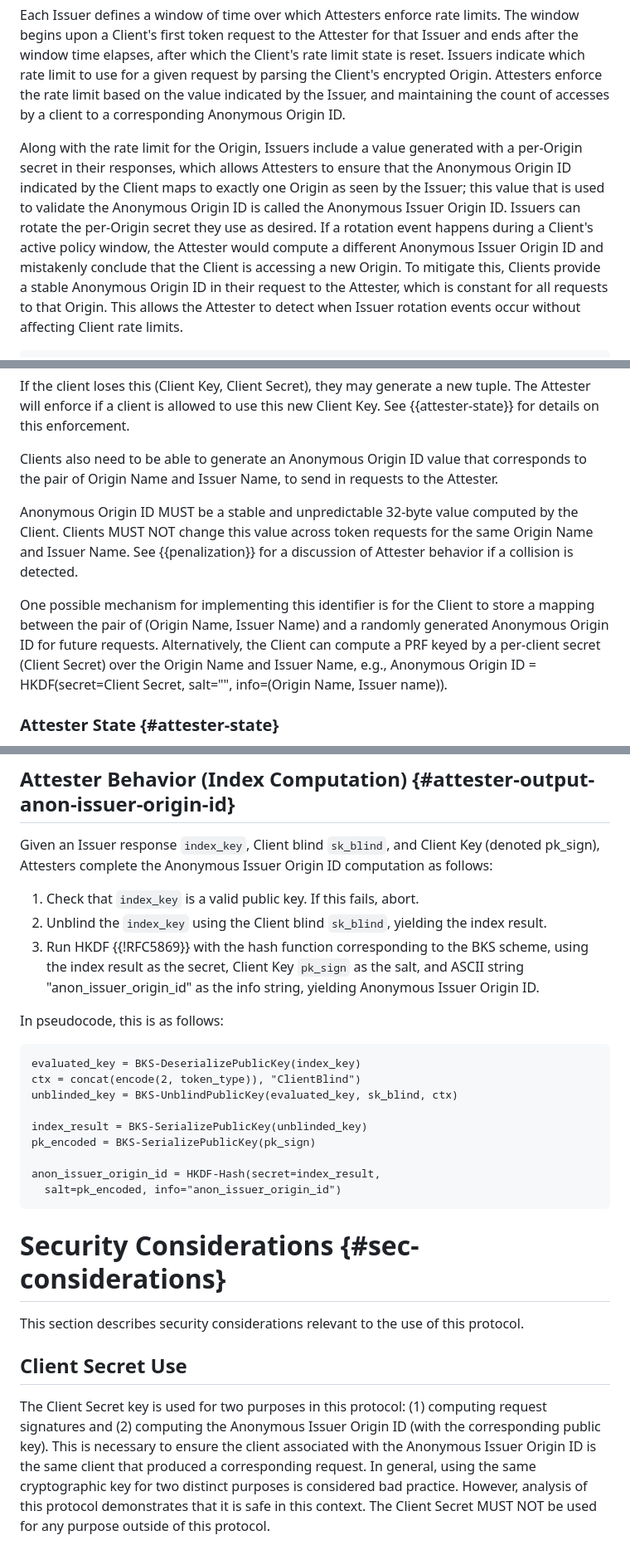
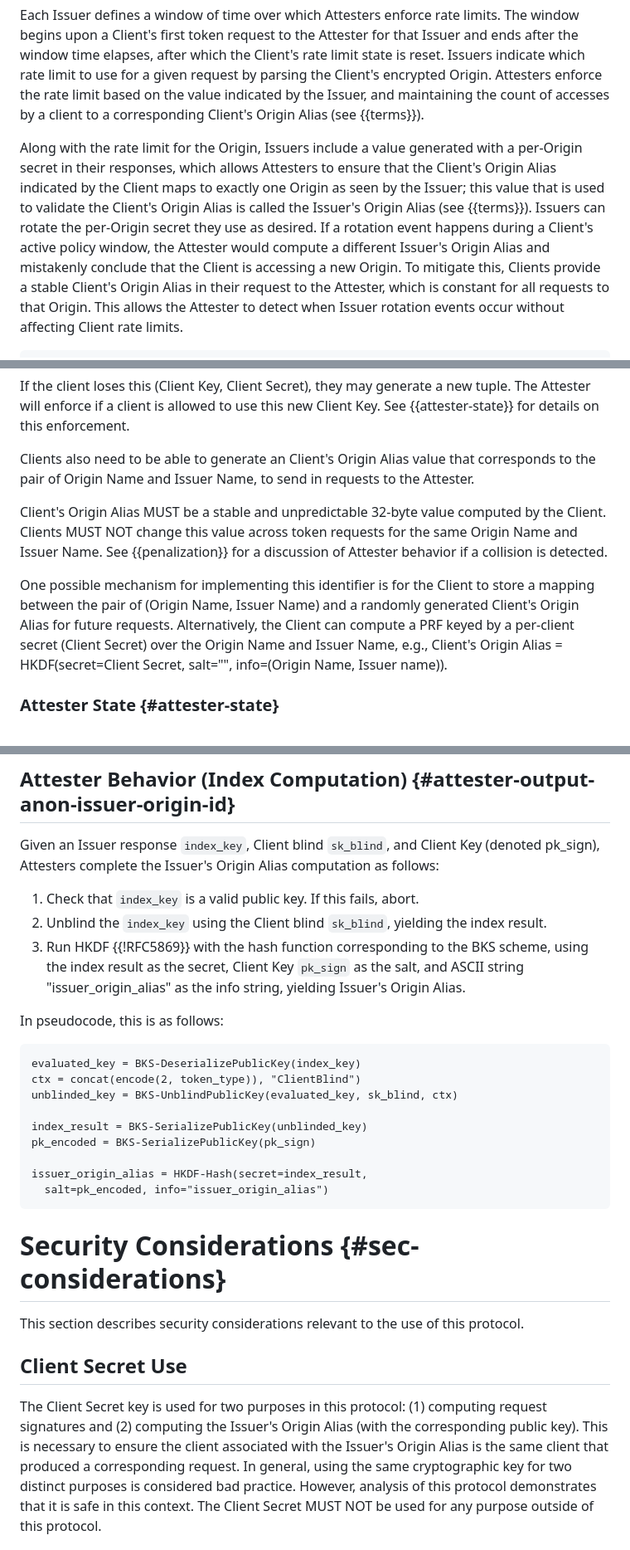
Before and after one commit to ietf-wg-privacypass/draft-ietf-privacypass-rate-limit-tokens, a Markdown page: draft-ietf-privacypass-rate-limit-tokens.md, 3 parts joined by grey strips. Shown at 83% size. GitHub-like rendering.

Commit message:
Rename Anonymous Origin IDs

```diff
--- a/draft-ietf-privacypass-rate-limit-tokens.md
+++ b/draft-ietf-privacypass-rate-limit-tokens.md
@@ -238,17 +238,17 @@ Issuer and ends after the window time elapses, after which the Client's rate lim
 state is reset. Issuers indicate which rate limit to use for a given request by
 parsing the Client's encrypted Origin. Attesters enforce the rate limit based
 on the value indicated by the Issuer, and maintaining the count of accesses
-by a client to a corresponding Anonymous Origin ID.
+by a client to a corresponding Client's Origin Alias (see {{terms}}).
 
 Along with the rate limit for the Origin, Issuers include a value generated
 with a per-Origin secret in their responses, which allows Attesters to ensure
-that the Anonymous Origin ID indicated by the Client maps to exactly one Origin
-as seen by the Issuer; this value that is used to validate the Anonymous Origin ID
-is called the Anonymous Issuer Origin ID. Issuers can rotate the per-Origin secret
+that the Client's Origin Alias indicated by the Client maps to exactly one Origin
+as seen by the Issuer; this value that is used to validate the Client's Origin Alias
+is called the Issuer's Origin Alias (see {{terms}}). Issuers can rotate the per-Origin secret
 they use as desired. If a rotation event happens during a Client's active policy
-window, the Attester would compute a different Anonymous Issuer Origin ID and
+window, the Attester would compute a different Issuer's Origin Alias and
 mistakenly conclude that the Client is accessing a new Origin. To mitigate this,
-Clients provide a stable Anonymous Origin ID in their request to the Attester,
+Clients provide a stable Client's Origin Alias in their request to the Attester,
 which is constant for all requests to that Origin. This allows the Attester to
 detect when Issuer rotation events occur without affecting Client rate limits.
 
@@ -553,18 +553,18 @@ If the client loses this (Client Key, Client Secret), they may generate a new tu
 Attester will enforce if a client is allowed to use this new Client Key. See {{attester-state}}
 for details on this enforcement.
 
-Clients also need to be able to generate an Anonymous Origin ID value that corresponds
+Clients also need to be able to generate an Client's Origin Alias value that corresponds
 to the pair of Origin Name and Issuer Name, to send in requests to the Attester.
 
-Anonymous Origin ID MUST be a stable and unpredictable 32-byte value computed by the Client.
+Client's Origin Alias MUST be a stable and unpredictable 32-byte value computed by the Client.
 Clients MUST NOT change this value across token requests for the same Origin Name and Issuer
 Name. See {{penalization}} for a discussion of Attester behavior if a collision is detected.
 
 One possible mechanism for implementing this identifier is for the Client to store a mapping
-between the pair of (Origin Name, Issuer Name) and a randomly generated Anonymous Origin ID
+between the pair of (Origin Name, Issuer Name) and a randomly generated Client's Origin Alias
 for future requests. Alternatively, the Client can compute a PRF keyed by a per-client secret
 (Client Secret) over the Origin Name and Issuer Name, e.g.,
-Anonymous Origin ID = HKDF(secret=Client Secret, salt="", info=(Origin Name, Issuer name)).
+Client's Origin Alias = HKDF(secret=Client Secret, salt="", info=(Origin Name, Issuer name)).
 
 ### Attester State {#attester-state}
 
@@ -1313,13 +1313,13 @@ index_key = BKS-SerializePublicKey(evaluated_key)
 ## Attester Behavior (Index Computation) {#attester-output-anon-issuer-origin-id}
 
 Given an Issuer response `index_key`, Client blind `sk_blind`, and Client
-Key (denoted pk_sign), Attesters complete the Anonymous Issuer Origin ID computation as follows:
+Key (denoted pk_sign), Attesters complete the Issuer's Origin Alias computation as follows:
 
 1. Check that `index_key` is a valid public key. If this fails, abort.
 1. Unblind the `index_key` using the Client blind `sk_blind`, yielding the index result.
 1. Run HKDF {{!RFC5869}} with the hash function corresponding to the BKS scheme,
    using the index result as the secret, Client Key `pk_sign` as the salt, and
-   ASCII string "anon_issuer_origin_id" as the info string, yielding Anonymous Issuer Origin ID.
+   ASCII string "issuer_origin_alias" as the info string, yielding Issuer's Origin Alias.
 
 In pseudocode, this is as follows:
 
@@ -1331,8 +1331,8 @@ unblinded_key = BKS-UnblindPublicKey(evaluated_key, sk_blind, ctx)
 index_result = BKS-SerializePublicKey(unblinded_key)
 pk_encoded = BKS-SerializePublicKey(pk_sign)
 
-anon_issuer_origin_id = HKDF-Hash(secret=index_result,
-  salt=pk_encoded, info="anon_issuer_origin_id")
+issuer_origin_alias = HKDF-Hash(secret=index_result,
+  salt=pk_encoded, info="issuer_origin_alias")
 ~~~
 
 # Security Considerations {#sec-considerations}
@@ -1342,9 +1342,9 @@ This section describes security considerations relevant to the use of this proto
 ## Client Secret Use
 
 The Client Secret key is used for two purposes in this protocol: (1) computing request
-signatures and (2) computing the Anonymous Issuer Origin ID (with the corresponding
-public key). This is necessary to ensure the client associated with the Anonymous Issuer
-Origin ID is the same client that produced a corresponding request. In general, using
+signatures and (2) computing the Issuer's Origin Alias (with the corresponding
+public key). This is necessary to ensure the client associated with the Issuer's
+Origin Alias is the same client that produced a corresponding request. In general, using
 the same cryptographic key for two distinct purposes is considered bad practice.
 However, analysis of this protocol demonstrates that it is safe in this context.
 The Client Secret MUST NOT be used for any purpose outside of this protocol.
```
Also changed, not shown: other parts of draft-ietf-privacypass-rate-limit-tokens.md (+27 -27 lines).
